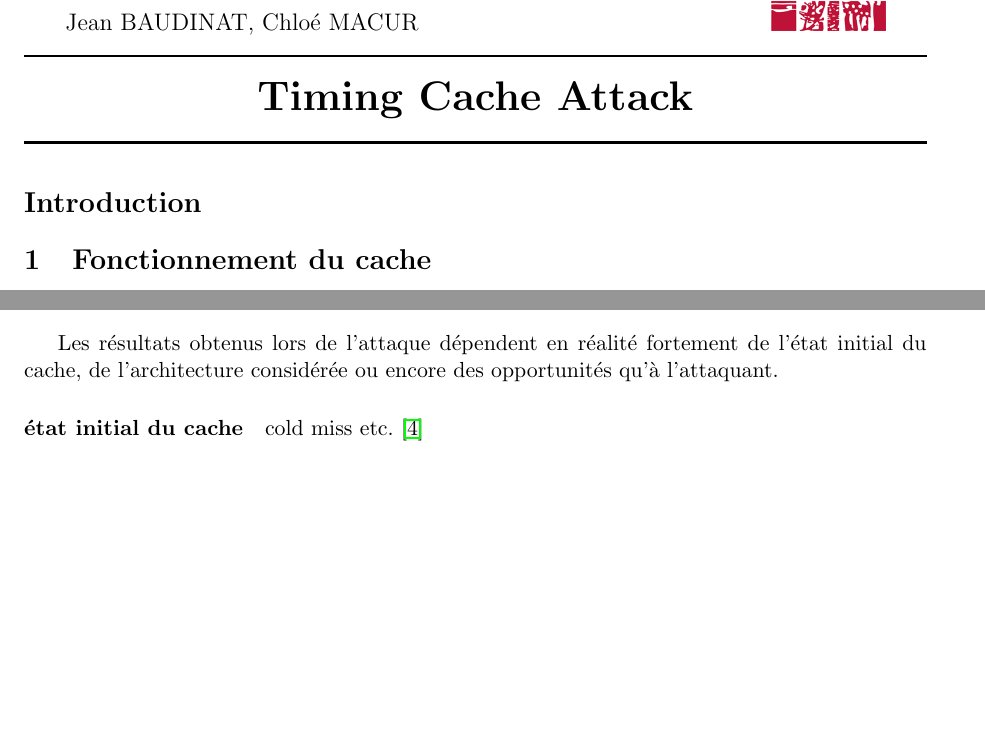
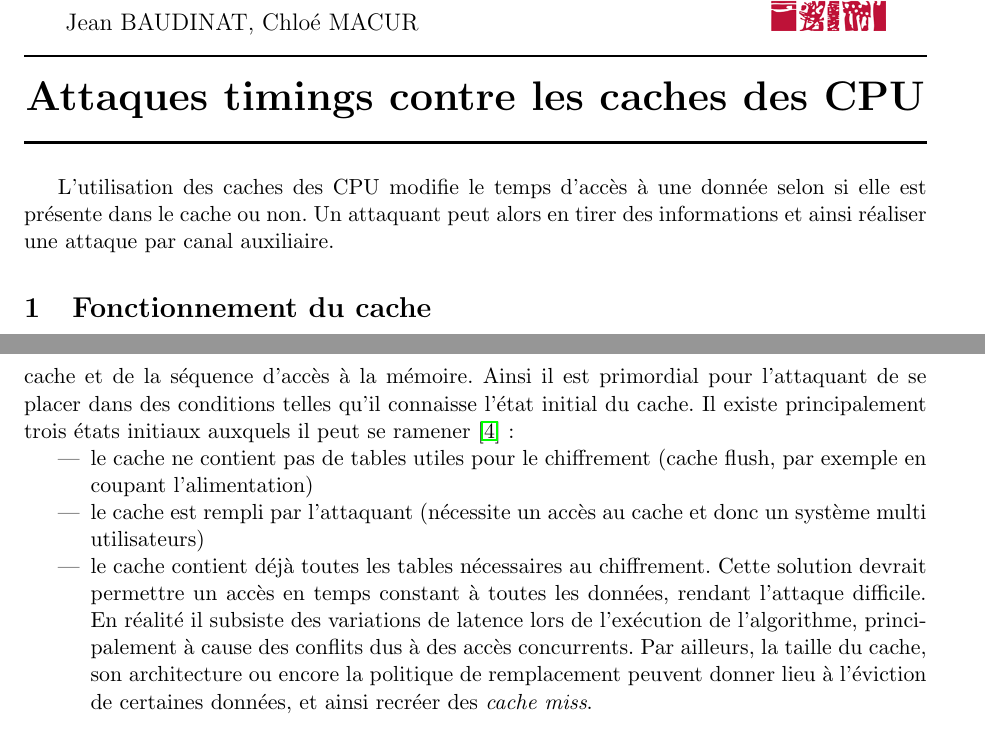
Before and after one commit to Olbiae/SSE, a LaTeX document (rapport/rapport.tex): two parts of pages 1 and 2 of 5 before the commit and two parts of pages 1 and 3 of 5 after it, joined at a grey line, cut so that both start at the same text, the shorter picture padded with empty space. Compiled offline with pdfLaTeX.

Commit message:
paragraphe sur l'état initial du cache et corrections

```diff
--- a/rapport/rapport.tex
+++ b/rapport/rapport.tex
@@ -10,7 +10,7 @@
 \usepackage{fullpage}
 
 \newcommand{\HRule}{\rule{\linewidth}{0.5mm}}
-\newcommand{\reporttitle}{Timing Cache Attack}
+\newcommand{\reporttitle}{Attaques timings contre les caches des CPU} % titre en français
 \newcommand{\reportauthor}{Jean BAUDINAT, Chloé MACUR}
 \newcommand{\reportdate}{\today}
 
@@ -39,7 +39,7 @@
 \HRule \\
 \end{center}
 
-\section*{Introduction} %TODO
+L'utilisation des caches des CPU modifie le temps d'accès à une donnée selon si elle est présente dans le cache ou non. Un attaquant peut alors en tirer des informations et ainsi réaliser une attaque par canal auxiliaire.
 
 \section{Fonctionnement du cache}
 
@@ -87,11 +89,16 @@ Enfin, l'attaque basée sur l'accès \emph{Access Driven Attack} permet de conna
 \item[comment] détailler  ~\cite{canteaut2006understanding} + ~\cite{bernstein2005cache} + (\cite{tromer2010efficient} et~\cite{osvik2006cache}(mêmes auteurs))
 \end{description}
 
-\section{Difficultés rencontrées lors des attaques} %TODO reformuler: juste "contre mesures"? mais il y a des difficultés "naturelles" et d'autres voulues
+\section{Difficultés pour l'attaquant} %TODO reformuler: juste "contre mesures"? mais il y a des difficultés "naturelles" et d'autres voulues
 
-Les résultats obtenus lors de l'attaque dépendent en réalité fortement de l'état initial du cache, de l'architecture considérée ou encore des opportunités qu'à l'attaquant.
+\subsection{Difficultés inhérentes à la méthode}
 
-\paragraph{état initial du cache} cold miss etc.~\cite{canteaut2006understanding}
+Les résultats obtenus lors de l'attaque dépendent évidemment de l'architecture considérée, des opportunités qu'a l'attaquant de manipuler le cache, mais également de l'état initial du cache et de la séquence d'accès à la mémoire. Ainsi il est primordial pour l'attaquant de se placer dans des conditions telles qu'il connaisse l'état initial du cache. Il existe principalement trois états initiaux auxquels il peut se ramener~\cite{canteaut2006understanding}:
+\begin{itemize}
+\item le cache ne contient pas de tables utiles pour le chiffrement (cache flush, par exemple en coupant l'alimentation)
+\item le cache est rempli par l'attaquant (nécessite un accès au cache et donc un système multi utilisateurs)
+\item le cache contient déjà toutes les tables nécessaires au chiffrement. Cette solution devrait permettre un accès en temps constant à toutes les données, rendant l'attaque difficile. En réalité il subsiste des variations de latence lors de l'exécution de l'algorithme, principalement à cause des conflits dus à des accès concurrents. Par ailleurs, la taille du cache, son architecture ou encore la politique de remplacement peuvent donner lieu à l'éviction de certaines données, et ainsi recréer des \emph{cache miss}.
+\end{itemize}
 
 \paragraph{possibilité d'accès en direct au moment du chiffrement?} attaque synchrone/asynchrone~\cite{osvik2006cache} %C
 
```
Also changed, not shown: rapport/rapport.tex (15 more changed lines).
